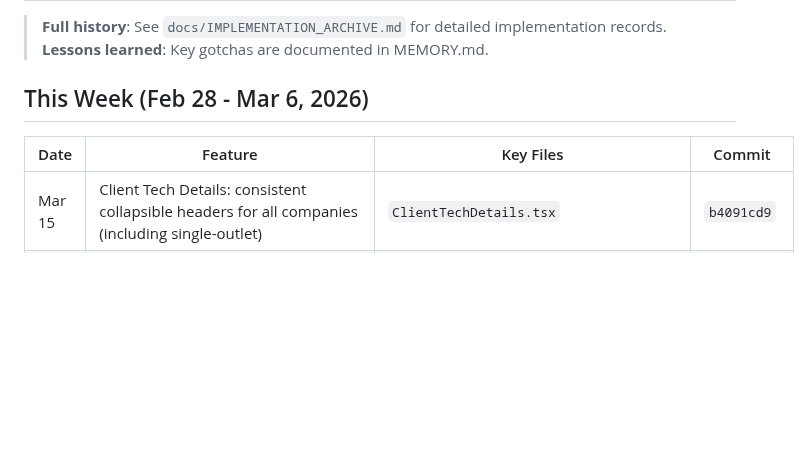
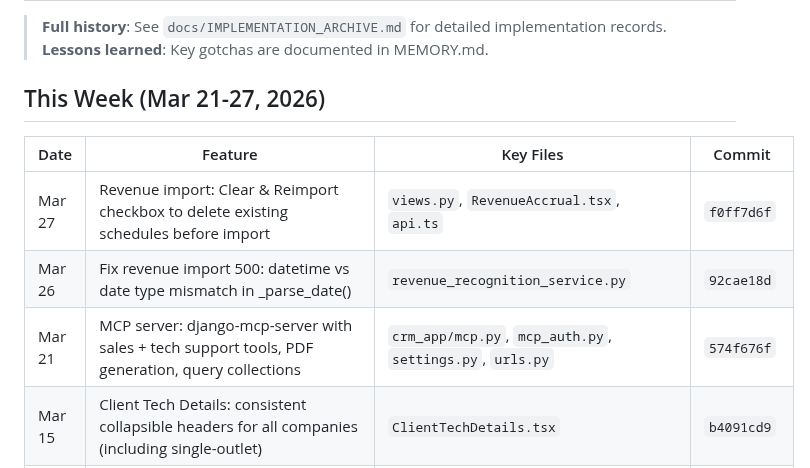
Before and after one commit to brightears/bmasia-crm, a Markdown page: .claude/rules/implementation-history.md, the part around the change. GitHub-like rendering; blank space fills up the shorter version.

Commit message:
Update implementation history for Mar 26-27 revenue import fixes
Co-Authored-By: Claude Opus 4.5 <noreply@anthropic.com>

```diff
--- a/.claude/rules/implementation-history.md
+++ b/.claude/rules/implementation-history.md
@@ -3,10 +3,13 @@
 > **Full history**: See `docs/IMPLEMENTATION_ARCHIVE.md` for detailed implementation records.
 > **Lessons learned**: Key gotchas are documented in MEMORY.md.
 
-## This Week (Feb 28 - Mar 6, 2026)
+## This Week (Mar 21-27, 2026)
 
 | Date | Feature | Key Files | Commit |
 |------|---------|-----------|--------|
+| Mar 27 | Revenue import: Clear & Reimport checkbox to delete existing schedules before import | `views.py`, `RevenueAccrual.tsx`, `api.ts` | `f0ff7d6f` |
+| Mar 26 | Fix revenue import 500: datetime vs date type mismatch in _parse_date() | `revenue_recognition_service.py` | `92cae18d` |
+| Mar 21 | MCP server: django-mcp-server with sales + tech support tools, PDF generation, query collections | `crm_app/mcp.py`, `mcp_auth.py`, `settings.py`, `urls.py` | `574f676f` |
 | Mar 15 | Client Tech Details: consistent collapsible headers for all companies (including single-outlet) | `ClientTechDetails.tsx` | `b4091cd9` |
 | Mar 12 | Custom products in contract service locations (sync + PDF + model) | `models.py`, `views.py`, `ContractForm.tsx`, `0089` | `cf775176` |
 | Mar 11 | Hilton combined PDF: Attachment A + Exhibit D with full signature blocks (image+stamp) | `views.py` | `69356d7e` |
```
